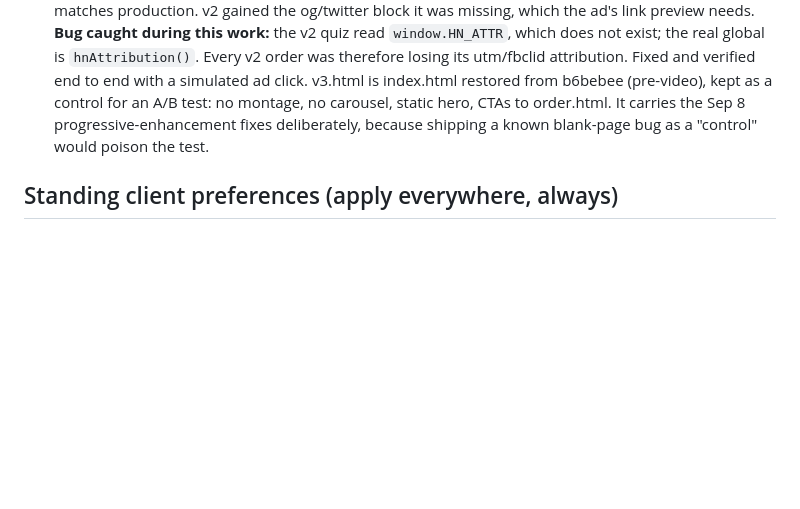
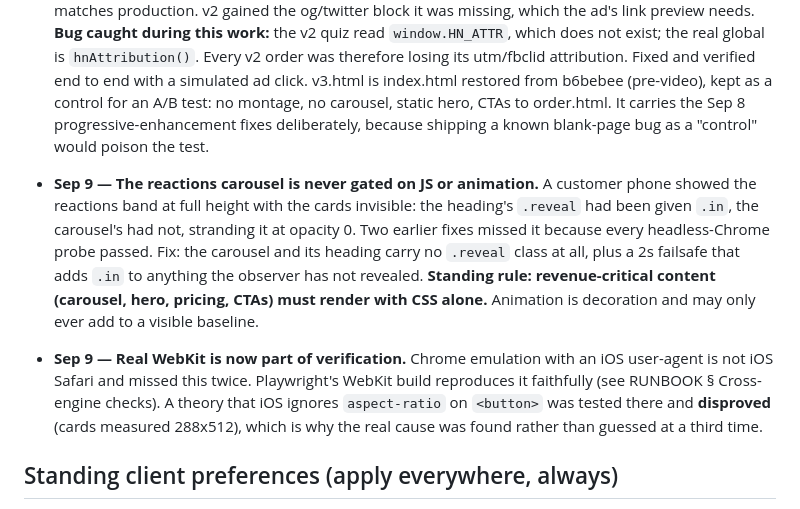
Before and after one commit to milanfandre/heartnote-website, a Markdown page: docs/DECISIONS.md, the part around the change. Rendered like a GitHub page; blank space fills up the shorter version.

```diff
--- a/docs/DECISIONS.md
+++ b/docs/DECISIONS.md
@@ -183,6 +183,23 @@ When this file and an older spec disagree, **this file wins**.
   It carries the Sep 8 progressive-enhancement fixes deliberately, because
   shipping a known blank-page bug as a "control" would poison the test.
 
+- **Sep 9 — The reactions carousel is never gated on JS or animation.** A
+  customer phone showed the reactions band at full height with the cards
+  invisible: the heading's `.reveal` had been given `.in`, the carousel's had
+  not, stranding it at opacity 0. Two earlier fixes missed it because every
+  headless-Chrome probe passed. Fix: the carousel and its heading carry no
+  `.reveal` class at all, plus a 2s failsafe that adds `.in` to anything the
+  observer has not revealed. **Standing rule: revenue-critical content
+  (carousel, hero, pricing, CTAs) must render with CSS alone.** Animation is
+  decoration and may only ever add to a visible baseline.
+
+- **Sep 9 — Real WebKit is now part of verification.** Chrome emulation with an
+  iOS user-agent is not iOS Safari and missed this twice. Playwright's WebKit
+  build reproduces it faithfully (see RUNBOOK § Cross-engine checks). A theory
+  that iOS ignores `aspect-ratio` on `<button>` was tested there and
+  **disproved** (cards measured 288x512), which is why the real cause was found
+  rather than guessed at a third time.
+
 ## Standing client preferences (apply everywhere, always)
 No AI mentions on-site · no em dashes in customer copy · US spelling ·
 push-live pre-authorized but always verify · Paul fulfills via /deliver ·
```
Also changed, not shown: docs/RUNBOOK.md (+18 -0 lines).
